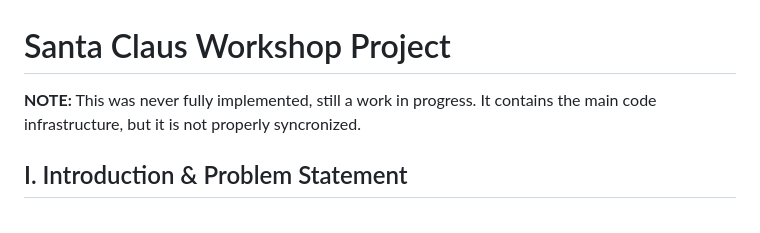
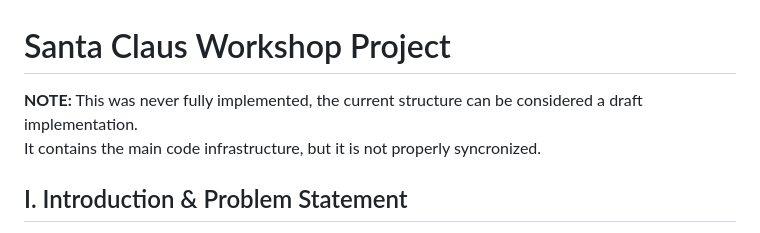
Before and after one commit to AlexBuseDragomir/university-projects, a Markdown page: santa-claus-workshop-multithreading/README.md, the part around the change. Drawn GitHub-style.

```diff
--- a/santa-claus-workshop-multithreading/README.md
+++ b/santa-claus-workshop-multithreading/README.md
@@ -1,6 +1,6 @@
 # Santa Claus Workshop Project
 
-**NOTE:** This was never fully implemented, still a work in progress.
+**NOTE:** This was never fully implemented, the current structure can be considered a draft implementation.
 It contains the main code infrastructure, but it is not properly syncronized.
 
 ## I. Introduction & Problem Statement
```
